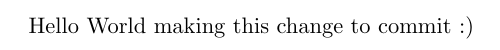
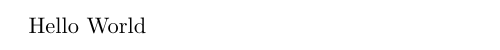
Before and after one commit to RutheniumVI/chatdemo, a LaTeX document (main.tex): part of the page, cut at the place of the change. Compiled offline with pdfLaTeX.

Commit message:
Commit created by UnderTree!
Co-authored-by: Name <veeresh.532000@gmail.com>

```diff
--- a/main.tex
+++ b/main.tex
@@ -1,5 +1,4 @@
 \documentclass{article}
 \begin{document}
 Hello World
-making this change to commit :)
 \end{document}
```
